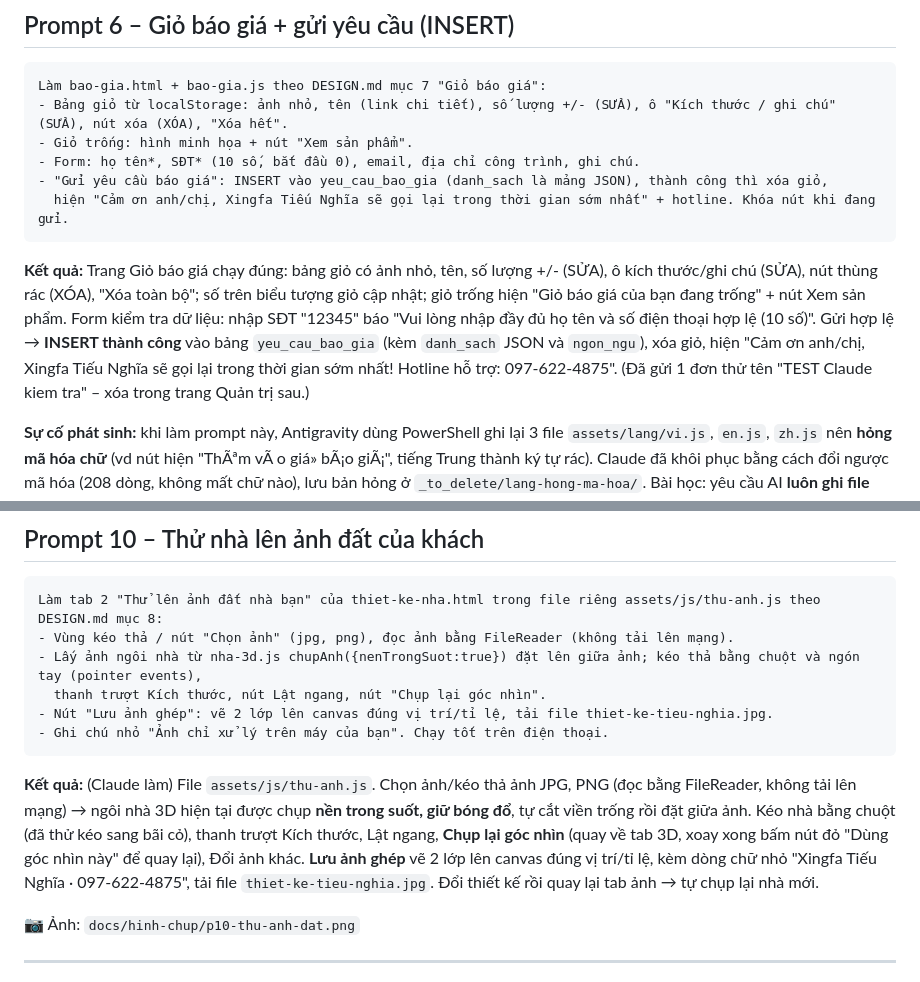
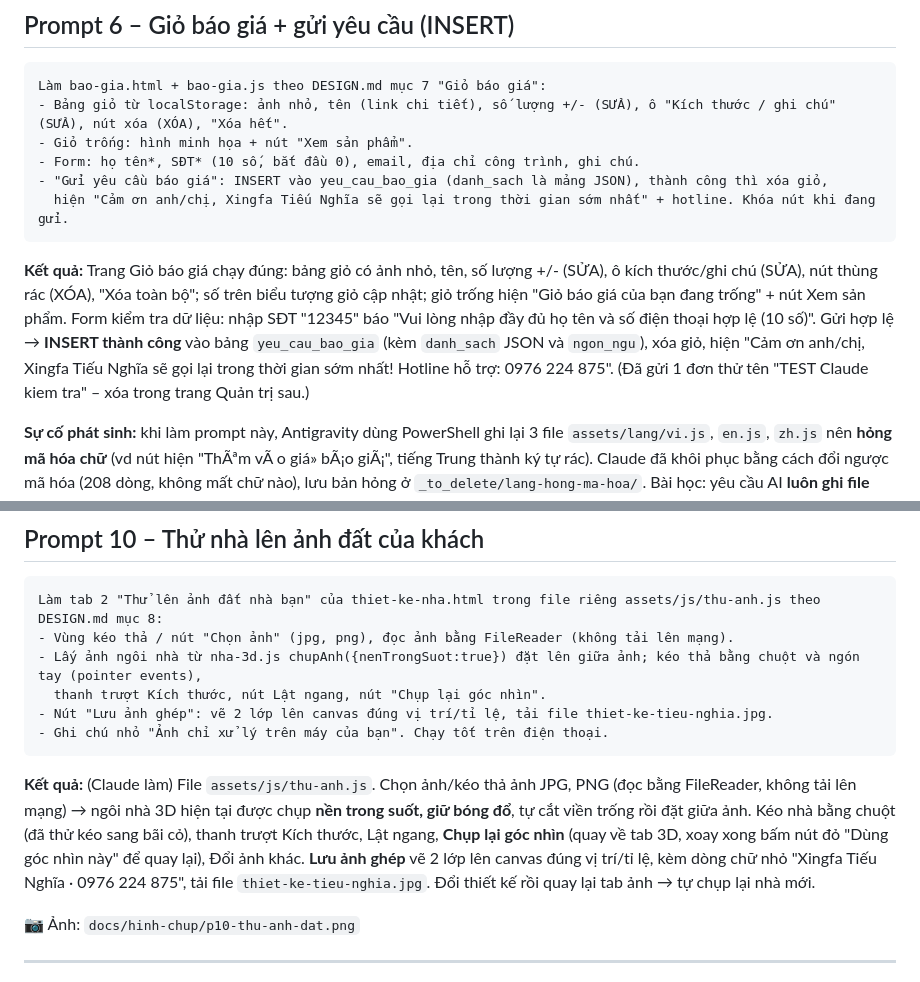
Before and after one commit to nhomkinhtieunghia-sys/xingfa-tieunghia, a Markdown page: docs/PROMPTS.md, 2 parts joined by grey strips. Rendered like a GitHub page.

````diff
--- a/docs/PROMPTS.md
+++ b/docs/PROMPTS.md
@@ -218,7 +218,7 @@ Làm bao-gia.html + bao-gia.js theo DESIGN.md mục 7 "Giỏ báo giá":
   hiện "Cảm ơn anh/chị, Xingfa Tiếu Nghĩa sẽ gọi lại trong thời gian sớm nhất" + hotline. Khóa nút khi đang gửi.
 ```
 
-**Kết quả:** Trang Giỏ báo giá chạy đúng: bảng giỏ có ảnh nhỏ, tên, số lượng +/- (SỬA), ô kích thước/ghi chú (SỬA), nút thùng rác (XÓA), "Xóa toàn bộ"; số trên biểu tượng giỏ cập nhật; giỏ trống hiện "Giỏ báo giá của bạn đang trống" + nút Xem sản phẩm. Form kiểm tra dữ liệu: nhập SĐT "12345" báo "Vui lòng nhập đầy đủ họ tên và số điện thoại hợp lệ (10 số)". Gửi hợp lệ → **INSERT thành công** vào bảng `yeu_cau_bao_gia` (kèm `danh_sach` JSON và `ngon_ngu`), xóa giỏ, hiện "Cảm ơn anh/chị, Xingfa Tiếu Nghĩa sẽ gọi lại trong thời gian sớm nhất! Hotline hỗ trợ: 097-622-4875". (Đã gửi 1 đơn thử tên "TEST Claude kiem tra" – xóa trong trang Quản trị sau.)
+**Kết quả:** Trang Giỏ báo giá chạy đúng: bảng giỏ có ảnh nhỏ, tên, số lượng +/- (SỬA), ô kích thước/ghi chú (SỬA), nút thùng rác (XÓA), "Xóa toàn bộ"; số trên biểu tượng giỏ cập nhật; giỏ trống hiện "Giỏ báo giá của bạn đang trống" + nút Xem sản phẩm. Form kiểm tra dữ liệu: nhập SĐT "12345" báo "Vui lòng nhập đầy đủ họ tên và số điện thoại hợp lệ (10 số)". Gửi hợp lệ → **INSERT thành công** vào bảng `yeu_cau_bao_gia` (kèm `danh_sach` JSON và `ngon_ngu`), xóa giỏ, hiện "Cảm ơn anh/chị, Xingfa Tiếu Nghĩa sẽ gọi lại trong thời gian sớm nhất! Hotline hỗ trợ: 0976 224 875". (Đã gửi 1 đơn thử tên "TEST Claude kiem tra" – xóa trong trang Quản trị sau.)
 
 **Sự cố phát sinh:** khi làm prompt này, Antigravity dùng PowerShell ghi lại 3 file `assets/lang/vi.js`, `en.js`, `zh.js` nên **hỏng mã hóa chữ** (vd nút hiện "ThÃªm vÃ o giá» bÃ¡o giÃ¡", tiếng Trung thành ký tự rác). Claude đã khôi phục bằng cách đổi ngược mã hóa (208 dòng, không mất chữ nào), lưu bản hỏng ở `_to_delete/lang-hong-ma-hoa/`. Bài học: yêu cầu AI **luôn ghi file bằng UTF-8 (không BOM)**, không dùng lệnh PowerShell `Set-Content`/`Out-File` mặc định để sửa file có tiếng Việt/Trung.
 
@@ -343,7 +343,7 @@ Làm tab 2 "Thử lên ảnh đất nhà bạn" của thiet-ke-nha.html trong fi
 - Ghi chú nhỏ "Ảnh chỉ xử lý trên máy của bạn". Chạy tốt trên điện thoại.
 ```
 
-**Kết quả:** (Claude làm) File `assets/js/thu-anh.js`. Chọn ảnh/kéo thả ảnh JPG, PNG (đọc bằng FileReader, không tải lên mạng) → ngôi nhà 3D hiện tại được chụp **nền trong suốt, giữ bóng đổ**, tự cắt viền trống rồi đặt giữa ảnh. Kéo nhà bằng chuột (đã thử kéo sang bãi cỏ), thanh trượt Kích thước, Lật ngang, **Chụp lại góc nhìn** (quay về tab 3D, xoay xong bấm nút đỏ "Dùng góc nhìn này" để quay lại), Đổi ảnh khác. **Lưu ảnh ghép** vẽ 2 lớp lên canvas đúng vị trí/tỉ lệ, kèm dòng chữ nhỏ "Xingfa Tiếu Nghĩa · 097-622-4875", tải file `thiet-ke-tieu-nghia.jpg`. Đổi thiết kế rồi quay lại tab ảnh → tự chụp lại nhà mới.
+**Kết quả:** (Claude làm) File `assets/js/thu-anh.js`. Chọn ảnh/kéo thả ảnh JPG, PNG (đọc bằng FileReader, không tải lên mạng) → ngôi nhà 3D hiện tại được chụp **nền trong suốt, giữ bóng đổ**, tự cắt viền trống rồi đặt giữa ảnh. Kéo nhà bằng chuột (đã thử kéo sang bãi cỏ), thanh trượt Kích thước, Lật ngang, **Chụp lại góc nhìn** (quay về tab 3D, xoay xong bấm nút đỏ "Dùng góc nhìn này" để quay lại), Đổi ảnh khác. **Lưu ảnh ghép** vẽ 2 lớp lên canvas đúng vị trí/tỉ lệ, kèm dòng chữ nhỏ "Xingfa Tiếu Nghĩa · 0976 224 875", tải file `thiet-ke-tieu-nghia.jpg`. Đổi thiết kế rồi quay lại tab ảnh → tự chụp lại nhà mới.
 
 📷 Ảnh: `docs/hinh-chup/p10-thu-anh-dat.png`
 
````
Also changed, not shown: docs/DESIGN.md (+3 -3 lines), docs/PRD.md (+2 -2 lines).
